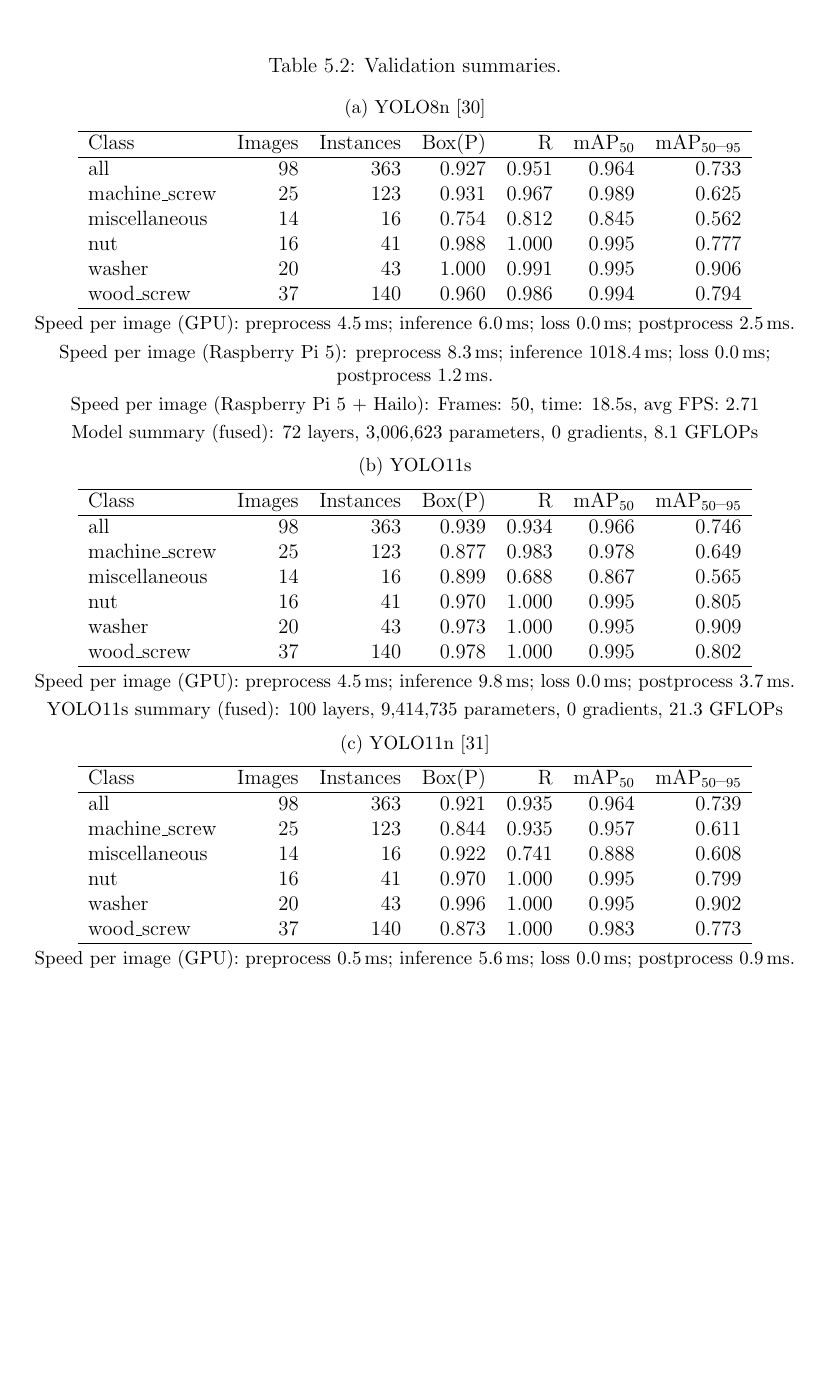
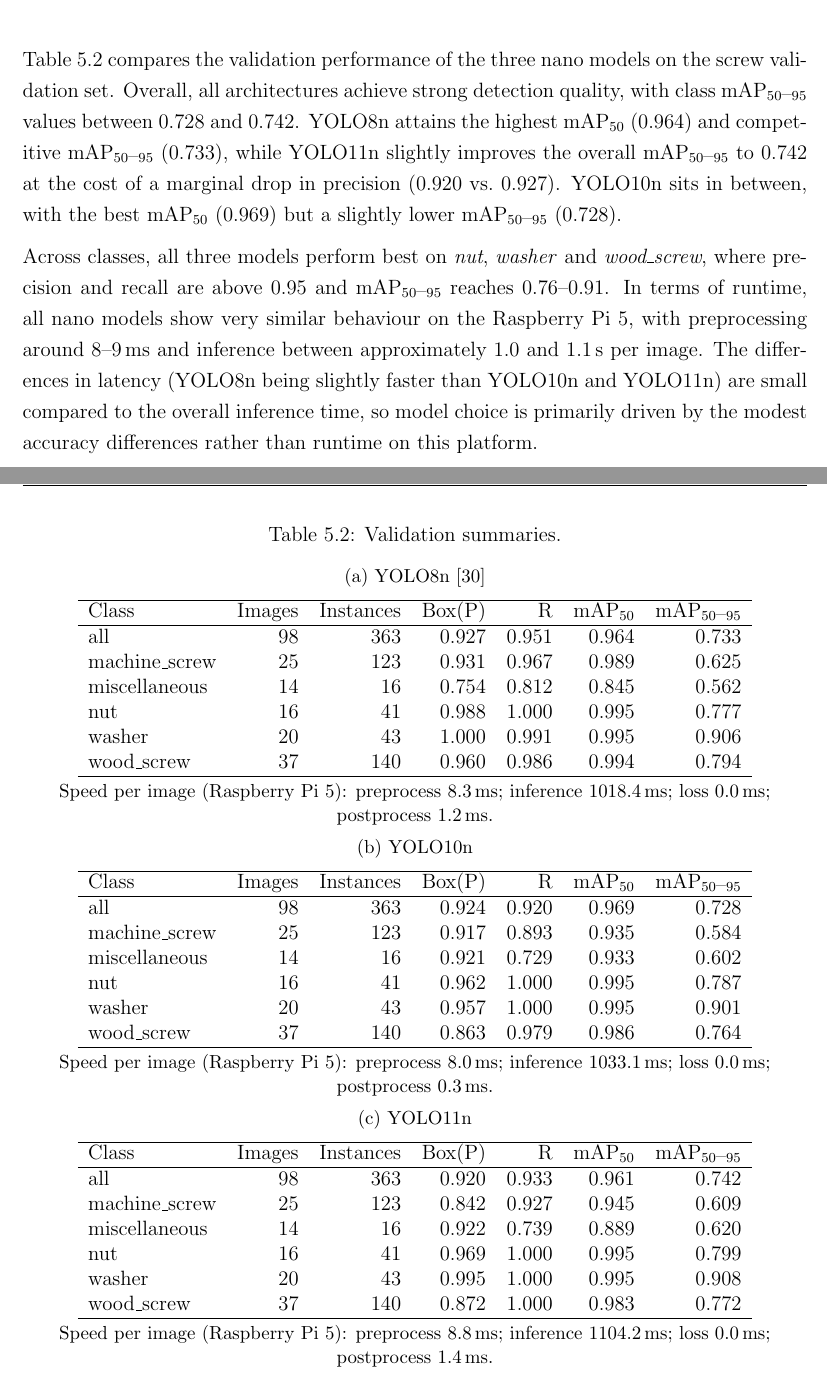
Before and after one commit to HelBuk/Embedded_AI, a LaTeX thesis (report/EmbeddedAI_Project_Bukueva_Elena_2025.tex): part of page 31 of 40 before the commit and two parts of pages 30 and 31 of 41 after it, the two joined at a grey line, cut at the place of the change, the shorter picture padded with empty space. The pictures show the PDF file report/out/EmbeddedAI_Project_Bukueva_Elena_2025.pdf that the author committed with the source.

Commit message:
Updated report

```diff
--- a/report/EmbeddedAI_Project_Bukueva_Elena_2025.tex
+++ b/report/EmbeddedAI_Project_Bukueva_Elena_2025.tex
@@ -1049,9 +1050,22 @@
     \end{figure}
 
 
+Table~\ref{tab:val_summaries} compares the validation performance of the three nano
+models on the screw validation set. Overall, all architectures achieve strong detection
+quality, with class mAP$_{50\mbox{--}95}$ values between 0.728 and 0.742.
+YOLO8n attains the highest mAP$_{50}$ (0.964) and competitive mAP$_{50\mbox{--}95}$
+(0.733), while YOLO11n slightly improves the overall mAP$_{50\mbox{--}95}$ to 0.742
+at the cost of a marginal drop in precision (0.920 vs.\ 0.927). YOLO10n sits in between,
+with the best mAP$_{50}$ (0.969) but a slightly lower mAP$_{50\mbox{--}95}$ (0.728).
 
-
-
+Across classes, all three models perform best on \textit{nut}, \textit{washer}
+and \textit{wood\_screw}, where precision and recall are above 0.95
+and mAP$_{50\mbox{--}95}$ reaches 0.76–0.91. In terms of runtime, all nano models
+show very similar behaviour on the Raspberry Pi~5, with preprocessing around 8--9\,ms
+and inference between approximately 1.0 and 1.1\,s per image. The differences in
+latency (YOLO8n being slightly faster than YOLO10n and YOLO11n) are small compared
+to the overall inference time, so model choice is primarily driven by the modest
+accuracy differences rather than runtime on this platform.
 
 
 \begin{table}[!t]
@@ -1074,59 +1088,49 @@
   \hline
   \end{tabular}
   \par\smallskip
-  \small Speed per image (GPU): preprocess 4.5\,ms; inference 6.0\,ms; loss 0.0\,ms; postprocess 2.5\,ms.
-  \par\smallskip
   \small Speed per image (Raspberry Pi 5): preprocess 8.3\,ms; inference 1018.4\,ms; loss 0.0\,ms; postprocess 1.2\,ms.
-  \par\smallskip
-  \small Speed per image (Raspberry Pi 5 + Hailo): Frames: 50, time: 18.5s, avg FPS: 2.71
-  \par\smallskip
-  \small Model summary (fused): 72 layers, 3,006,623 parameters, 0 gradients, 8.1 GFLOPs
 \end{subtable}
 
 \medskip
 
 \begin{subtable}{\linewidth}
   \centering
-  \caption{YOLO11s}
+  \caption{YOLO10n}
   \begin{tabular}{lrrrrrr}
   \hline
   Class & Images & Instances & Box(P) & R & mAP$_{50}$ & mAP$_{50\mbox{--}95}$ \\
   \hline
-  all            & 98 & 363 & 0.939 & 0.934 & 0.966 & 0.746 \\
-  machine\_screw & 25 & 123 & 0.877 & 0.983 & 0.978 & 0.649 \\
-  miscellaneous  & 14 &  16 & 0.899 & 0.688 & 0.867 & 0.565 \\
-  nut            & 16 &  41 & 0.970 & 1.000 & 0.995 & 0.805 \\
-  washer         & 20 &  43 & 0.973 & 1.000 & 0.995 & 0.909 \\
-  wood\_screw    & 37 & 140 & 0.978 & 1.000 & 0.995 & 0.802 \\
+  all            & 98 & 363 & 0.924 & 0.920 & 0.969 & 0.728 \\
+  machine\_screw & 25 & 123 & 0.917 & 0.893 & 0.935 & 0.584 \\
+  miscellaneous  & 14 &  16 & 0.921 & 0.729 & 0.933 & 0.602 \\
+  nut            & 16 &  41 & 0.962 & 1.000 & 0.995 & 0.787 \\
+  washer         & 20 &  43 & 0.957 & 1.000 & 0.995 & 0.901 \\
+  wood\_screw    & 37 & 140 & 0.863 & 0.979 & 0.986 & 0.764 \\
   \hline
   \end{tabular}
   \par\smallskip
-  \small Speed per image (GPU): preprocess 4.5\,ms; inference 9.8\,ms; loss 0.0\,ms; postprocess 3.7\,ms.
-  \par\smallskip
-  \small YOLO11s summary (fused): 100 layers, 9,414,735 parameters, 0 gradients, 21.3 GFLOPs
+  \small Speed per image (Raspberry Pi 5): preprocess 8.0\,ms; inference 1033.1\,ms; loss 0.0\,ms; postprocess 0.3\,ms.
 \end{subtable}
 
 \medskip
 
 \begin{subtable}{\linewidth}
   \centering
-  \caption{YOLO11n \cite{yolo11_ultralytics}}
+  \caption{YOLO11n}
   \begin{tabular}{lrrrrrr}
   \hline
   Class & Images & Instances & Box(P) & R & mAP$_{50}$ & mAP$_{50\mbox{--}95}$ \\
   \hline
-  all            & 98 & 363 & 0.921 & 0.935 & 0.964 & 0.739 \\
-  machine\_screw & 25 & 123 & 0.844 & 0.935 & 0.957 & 0.611 \\
-  miscellaneous  & 14 &  16 & 0.922 & 0.741 & 0.888 & 0.608 \\
-  nut            & 16 &  41 & 0.970 & 1.000 & 0.995 & 0.799 \\
-  washer         & 20 &  43 & 0.996 & 1.000 & 0.995 & 0.902 \\
-  wood\_screw    & 37 & 140 & 0.873 & 1.000 & 0.983 & 0.773 \\
+  all            & 98 & 363 & 0.920 & 0.933 & 0.961 & 0.742 \\
+  machine\_screw & 25 & 123 & 0.842 & 0.927 & 0.945 & 0.609 \\
+  miscellaneous  & 14 &  16 & 0.922 & 0.739 & 0.889 & 0.620 \\
+  nut            & 16 &  41 & 0.969 & 1.000 & 0.995 & 0.799 \\
+  washer         & 20 &  43 & 0.995 & 1.000 & 0.995 & 0.908 \\
+  wood\_screw    & 37 & 140 & 0.872 & 1.000 & 0.983 & 0.772 \\
   \hline
   \end{tabular}
   \par\smallskip
-  \small Speed per image (GPU): preprocess 0.5\,ms; inference 5.6\,ms; loss 0.0\,ms; postprocess 0.9\,ms.
-  \par\smallskip
-  \small 100 layers, 2,583,127 parameters, 0 gradients, 6.3 GFLOPs.
+  \small Speed per image (Raspberry Pi 5): preprocess 8.8\,ms; inference 1104.2\,ms; loss 0.0\,ms; postprocess 1.4\,ms.
 \end{subtable}
+\end{table}
 
-\end{table}
```
Also changed, not shown: report/out/EmbeddedAI_Project_Bukueva_Elena_2025.pdf, report/pics/detectors_640_gflops.pdf (added), report/pics/detectors_640_parameters.pdf (added), report/EmbeddedAI_Project_Bukueva_Elena_2025.tex (19 more changed lines), 1 other file.
